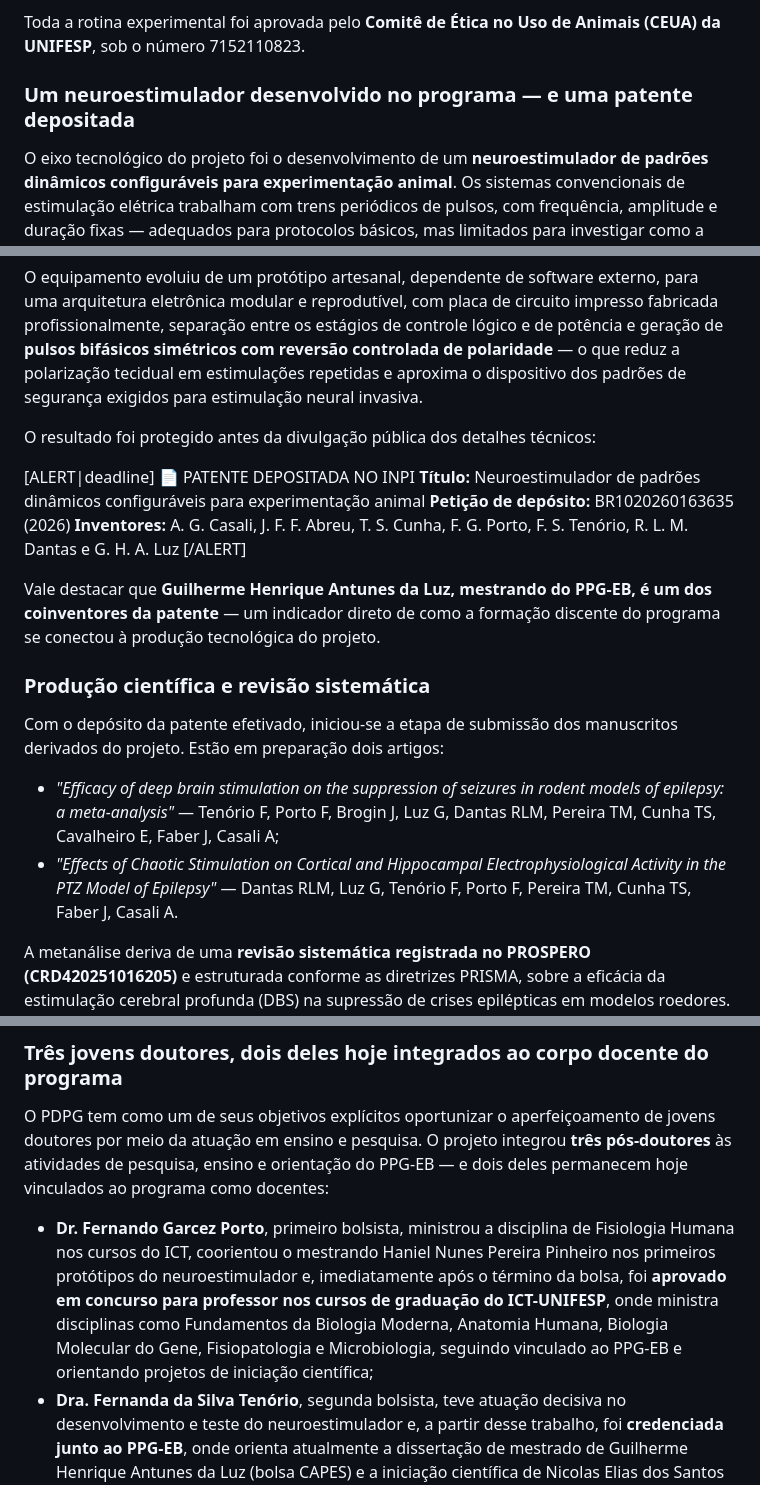
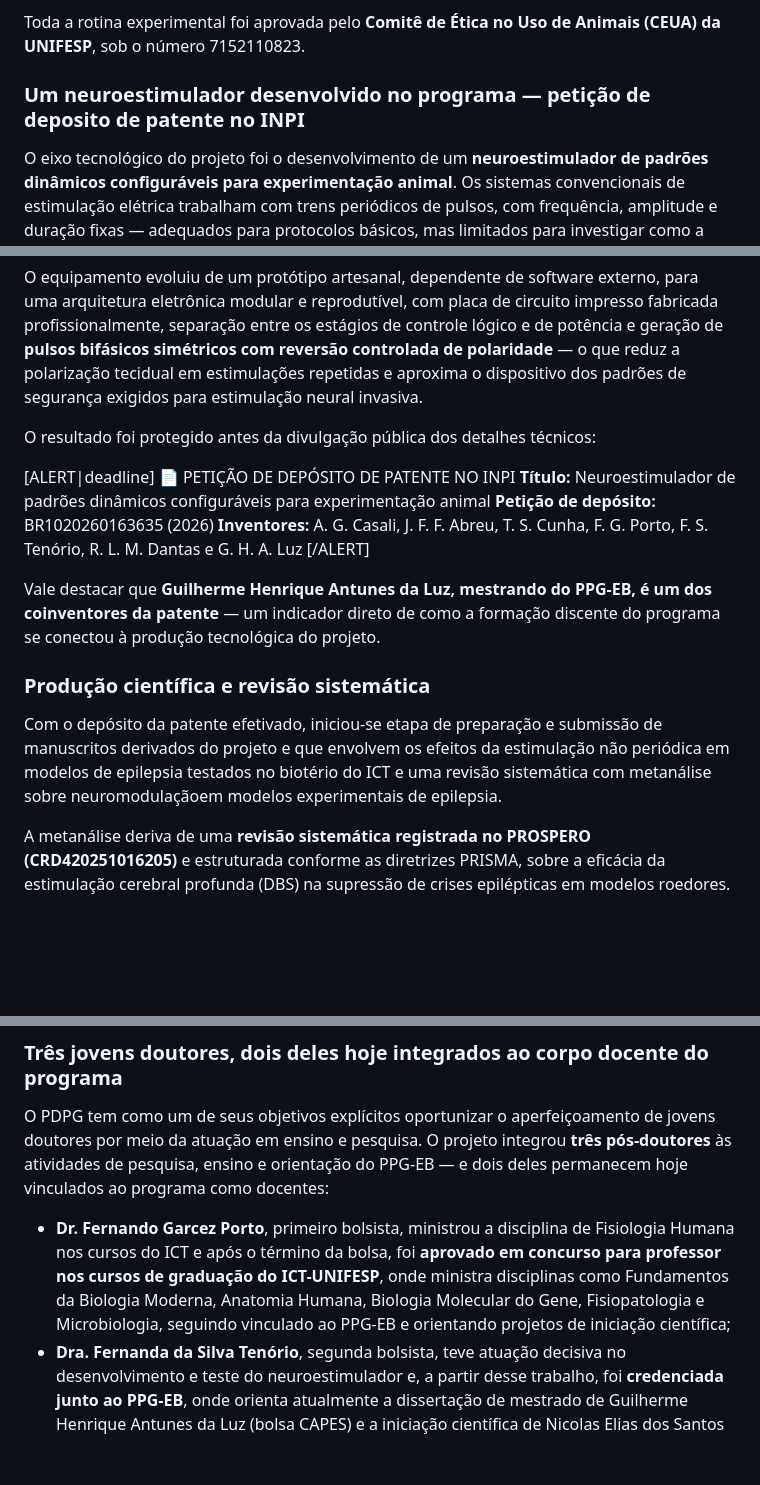
Before and after one commit to ppgeb-dev/newPPGEB, a Markdown page: newslatter/2026_09_newsletter.md, 3 parts joined by grey strips. Rendered like a GitHub page; blank space fills up the shorter version.

Commit message:
Update September 2026 newsletter to clarify patent application details and enhance manuscript submission section

```diff
--- a/newslatter/2026_09_newsletter.md
+++ b/newslatter/2026_09_newsletter.md
@@ -37,7 +37,7 @@ Toda a rotina experimental foi aprovada pelo **Comitê de Ética no Uso de Anima
 
 
 
-### Um neuroestimulador desenvolvido no programa — e uma patente depositada
+### Um neuroestimulador desenvolvido no programa — petição de deposito de patente no INPI
 
 O eixo tecnológico do projeto foi o desenvolvimento de um **neuroestimulador de padrões dinâmicos configuráveis para experimentação animal**. Os sistemas convencionais de estimulação elétrica trabalham com trens periódicos de pulsos, com frequência, amplitude e duração fixas — adequados para protocolos básicos, mas limitados para investigar como a *estrutura temporal* do estímulo modula a dinâmica das redes neurais. Essa investigação está no centro da hipótese do grupo: a de que padrões caóticos de estimulação, por combinarem determinismo e irregularidade temporal, podem interferir de modo mais eficaz na sincronização neural patológica associada à atividade epileptiforme.
 
@@ -46,7 +46,7 @@ O equipamento evoluiu de um protótipo artesanal, dependente de software externo
 O resultado foi protegido antes da divulgação pública dos detalhes técnicos:
 
 [ALERT|deadline]
-📄 PATENTE DEPOSITADA NO INPI
+📄 PETIÇÃO DE DEPÓSITO DE PATENTE NO INPI
 **Título:** Neuroestimulador de padrões dinâmicos configuráveis para experimentação animal
 **Petição de depósito:** BR1020260163635 (2026)
 **Inventores:** A. G. Casali, J. F. F. Abreu, T. S. Cunha, F. G. Porto, F. S. Tenório, R. L. M. Dantas e G. H. A. Luz
@@ -56,10 +56,7 @@ Vale destacar que **Guilherme Henrique Antunes da Luz, mestrando do PPG-EB, é u
 
 ### Produção científica e revisão sistemática
 
-Com o depósito da patente efetivado, iniciou-se a etapa de submissão dos manuscritos derivados do projeto. Estão em preparação dois artigos:
-
-- *"Efficacy of deep brain stimulation on the suppression of seizures in rodent models of epilepsy: a meta-analysis"* — Tenório F, Porto F, Brogin J, Luz G, Dantas RLM, Pereira TM, Cunha TS, Cavalheiro E, Faber J, Casali A;
-- *"Effects of Chaotic Stimulation on Cortical and Hippocampal Electrophysiological Activity in the PTZ Model of Epilepsy"* — Dantas RLM, Luz G, Tenório F, Porto F, Pereira TM, Cunha TS, Faber J, Casali A.
+Com o depósito da patente efetivado, iniciou-se etapa de preparação e submissão de manuscritos derivados do projeto e que envolvem os efeitos da estimulação não periódica em modelos de epilepsia testados no biotério do ICT e uma revisão sistemática com metanálise sobre neuromodulaçãoem modelos experimentais de epilepsia.
 
 A metanálise deriva de uma **revisão sistemática registrada no PROSPERO (CRD420251016205)** e estruturada conforme as diretrizes PRISMA, sobre a eficácia da estimulação cerebral profunda (DBS) na supressão de crises epilépticas em modelos roedores. A busca, sem restrição de data, em PubMed, ScienceDirect, Embase, Scopus e Web of Science, recuperou **3.425 registros**; após a remoção de duplicatas, 1.760 foram triados por título e resumo, 188 avaliados em texto completo, **130 incluídos na revisão** e 68 com dados adequados para a metanálise.
 
@@ -69,7 +66,7 @@ O projeto também rendeu apresentações em congressos nacionais e internacionai
 
 O PDPG tem como um de seus objetivos explícitos oportunizar o aperfeiçoamento de jovens doutores por meio da atuação em ensino e pesquisa. O projeto integrou **três pós-doutores** às atividades de pesquisa, ensino e orientação do PPG-EB — e dois deles permanecem hoje vinculados ao programa como docentes:
 
-- **Dr. Fernando Garcez Porto**, primeiro bolsista, ministrou a disciplina de Fisiologia Humana nos cursos do ICT, coorientou o mestrando Haniel Nunes Pereira Pinheiro nos primeiros protótipos do neuroestimulador e, imediatamente após o término da bolsa, foi **aprovado em concurso para professor nos cursos de graduação do ICT-UNIFESP**, onde ministra disciplinas como Fundamentos da Biologia Moderna, Anatomia Humana, Biologia Molecular do Gene, Fisiopatologia e Microbiologia, seguindo vinculado ao PPG-EB e orientando projetos de iniciação científica;
+- **Dr. Fernando Garcez Porto**, primeiro bolsista, ministrou a disciplina de Fisiologia Humana nos cursos do ICT e  após o término da bolsa, foi **aprovado em concurso para professor nos cursos de graduação do ICT-UNIFESP**, onde ministra disciplinas como Fundamentos da Biologia Moderna, Anatomia Humana, Biologia Molecular do Gene, Fisiopatologia e Microbiologia, seguindo vinculado ao PPG-EB e orientando projetos de iniciação científica;
 - **Dra. Fernanda da Silva Tenório**, segunda bolsista, teve atuação decisiva no desenvolvimento e teste do neuroestimulador e, a partir desse trabalho, foi **credenciada junto ao PPG-EB**, onde orienta atualmente a dissertação de mestrado de Guilherme Henrique Antunes da Luz (bolsa CAPES) e a iniciação científica de Nicolas Elias dos Santos (bolsa PIBITI), além de liderar a revisão sistemática em preparação final para submissão;
 - **Dr. Rodrigo Lantyer Marques Dantas**, terceiro pós-doutor do projeto, conduziu, entre setembro de 2025 e junho de 2026, todas as adaptações e experimentos da fase de teste *in vivo* do protótipo — registros eletrofisiológicos e estimulação nos animais — orientando alunos de graduação em projetos que vão da verificação histológica do posicionamento dos eletrodos à análise imuno-histoquímica de marcadores de neuroinflamação.
 
```
